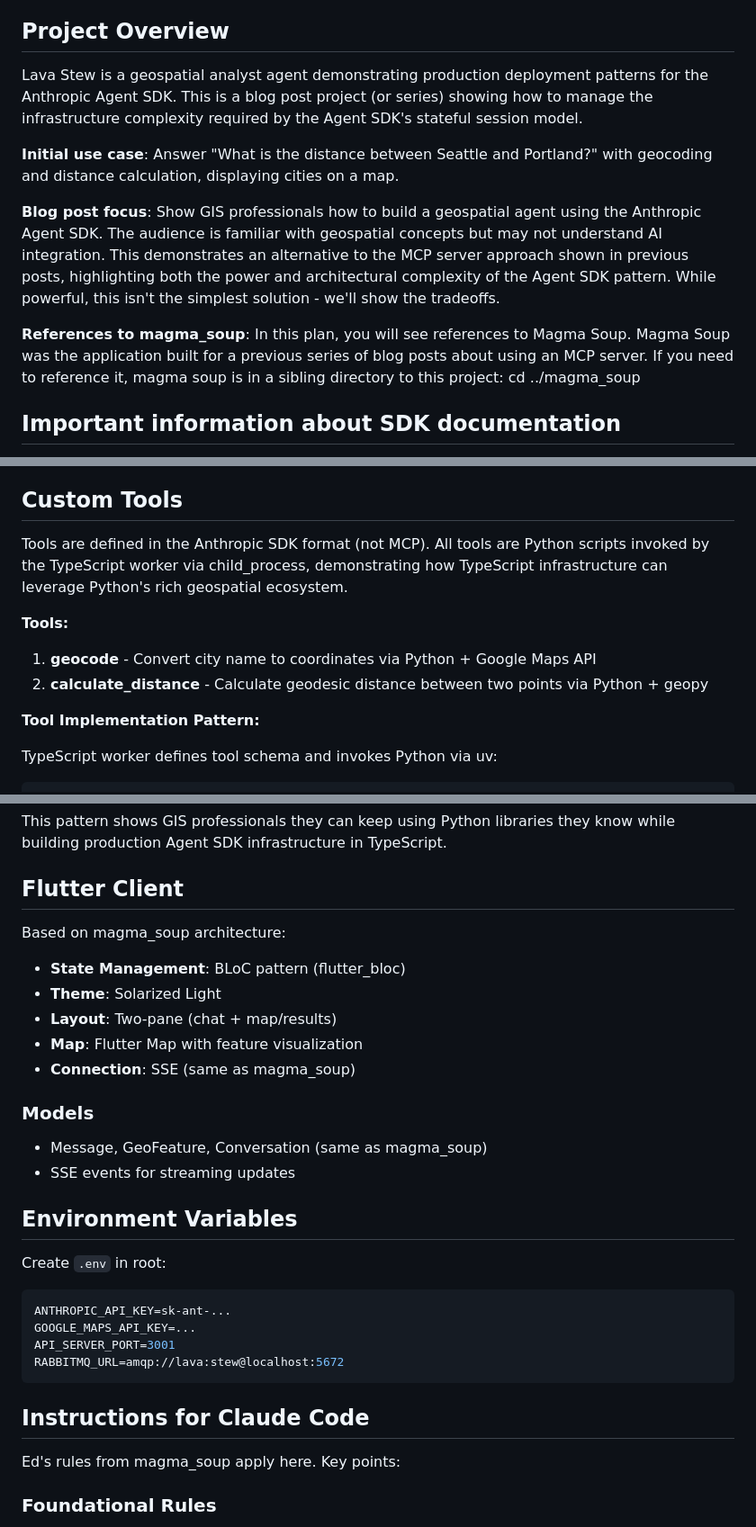
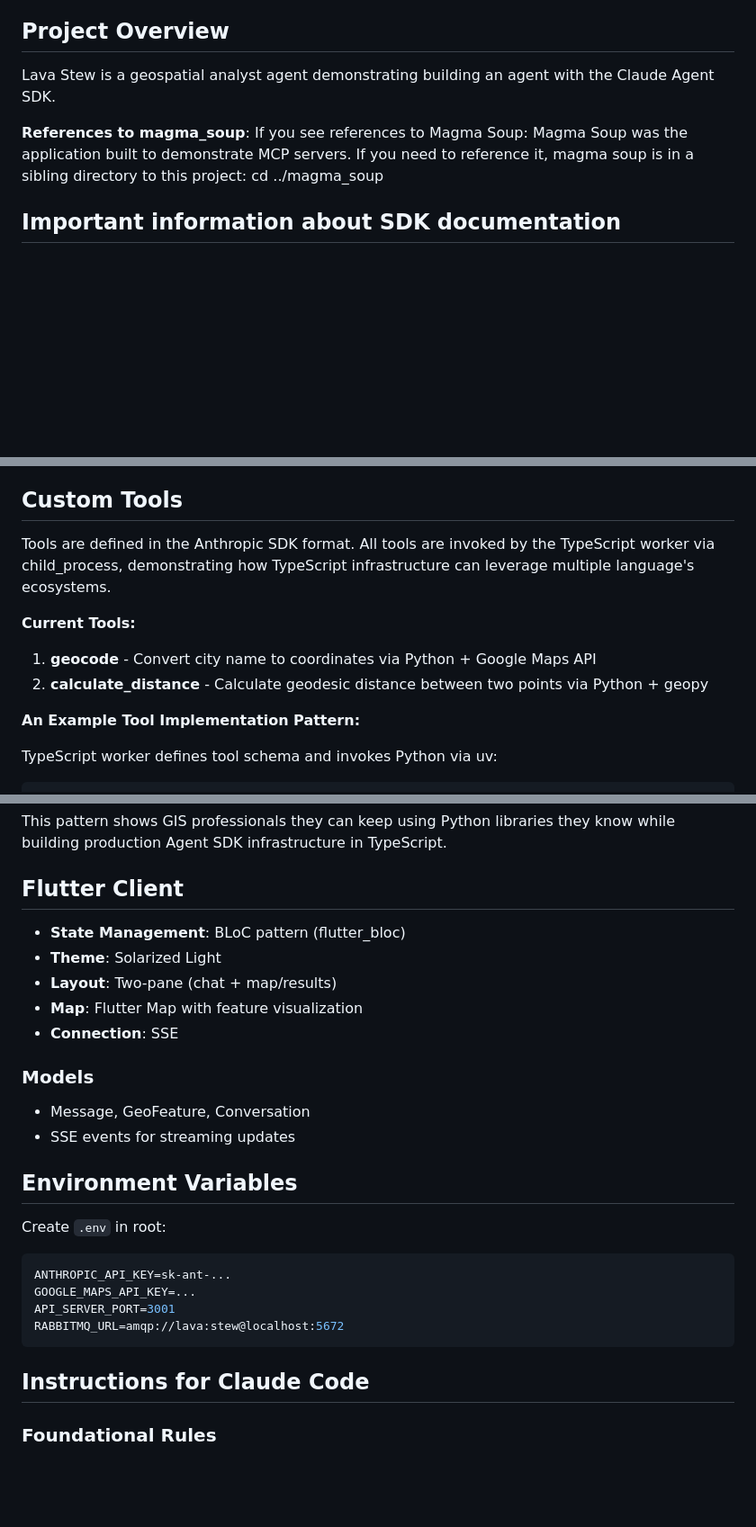
Before and after one commit to ecopony/lava_stew, a Markdown page: CLAUDE.md, 3 parts joined by grey strips. Shown at 90% size. GitHub-like rendering; blank space fills up the shorter version.

````diff
--- a/CLAUDE.md
+++ b/CLAUDE.md
@@ -4,13 +4,9 @@ This file provides guidance to Claude Code (claude.ai/code) when working with co
 
 ## Project Overview
 
-Lava Stew is a geospatial analyst agent demonstrating production deployment patterns for the Anthropic Agent SDK. This is a blog post project (or series) showing how to manage the infrastructure complexity required by the Agent SDK's stateful session model.
+Lava Stew is a geospatial analyst agent demonstrating building an agent with the Claude Agent SDK.
 
-**Initial use case**: Answer "What is the distance between Seattle and Portland?" with geocoding and distance calculation, displaying cities on a map.
-
-**Blog post focus**: Show GIS professionals how to build a geospatial agent using the Anthropic Agent SDK. The audience is familiar with geospatial concepts but may not understand AI integration. This demonstrates an alternative to the MCP server approach shown in previous posts, highlighting both the power and architectural complexity of the Agent SDK pattern. While powerful, this isn't the simplest solution - we'll show the tradeoffs.
-
-**References to magma_soup**: In this plan, you will see references to Magma Soup. Magma Soup was the application built for a previous series of blog posts about using an MCP server. If you need to reference it, magma soup is in a sibling directory to this project: cd ../magma_soup
+**References to magma_soup**: If you see references to Magma Soup: Magma Soup was the application built to demonstrate MCP servers. If you need to reference it, magma soup is in a sibling directory to this project: cd ../magma_soup
 
 ## Important information about SDK documentation
 
@@ -117,14 +113,14 @@ flutter run
 
 ## Custom Tools
 
-Tools are defined in the Anthropic SDK format (not MCP). All tools are Python scripts invoked by the TypeScript worker via child_process, demonstrating how TypeScript infrastructure can leverage Python's rich geospatial ecosystem.
+Tools are defined in the Anthropic SDK format. All tools are invoked by the TypeScript worker via child_process, demonstrating how TypeScript infrastructure can leverage multiple language's ecosystems.
 
-**Tools:**
+**Current Tools:**
 
 1. **geocode** - Convert city name to coordinates via Python + Google Maps API
 2. **calculate_distance** - Calculate geodesic distance between two points via Python + geopy
 
-**Tool Implementation Pattern:**
+**An Example Tool Implementation Pattern:**
 
 TypeScript worker defines tool schema and invokes Python via uv:
 
@@ -152,17 +148,15 @@ This pattern shows GIS professionals they can keep using Python libraries they k
 
 ## Flutter Client
 
-Based on magma_soup architecture:
-
 - **State Management**: BLoC pattern (flutter_bloc)
 - **Theme**: Solarized Light
 - **Layout**: Two-pane (chat + map/results)
 - **Map**: Flutter Map with feature visualization
-- **Connection**: SSE (same as magma_soup)
+- **Connection**: SSE
 
 ### Models
 
-- Message, GeoFeature, Conversation (same as magma_soup)
+- Message, GeoFeature, Conversation
 - SSE events for streaming updates
 
 ## Environment Variables
@@ -177,8 +171,6 @@ RABBITMQ_URL=amqp://lava:stew@localhost:5672
 ```
 
 ## Instructions for Claude Code
-
-Ed's rules from magma_soup apply here. Key points:
 
 ### Foundational Rules
 
````
Also changed, not shown: other parts of CLAUDE.md (+2 -2 lines), README.md (+9 -15 lines).
